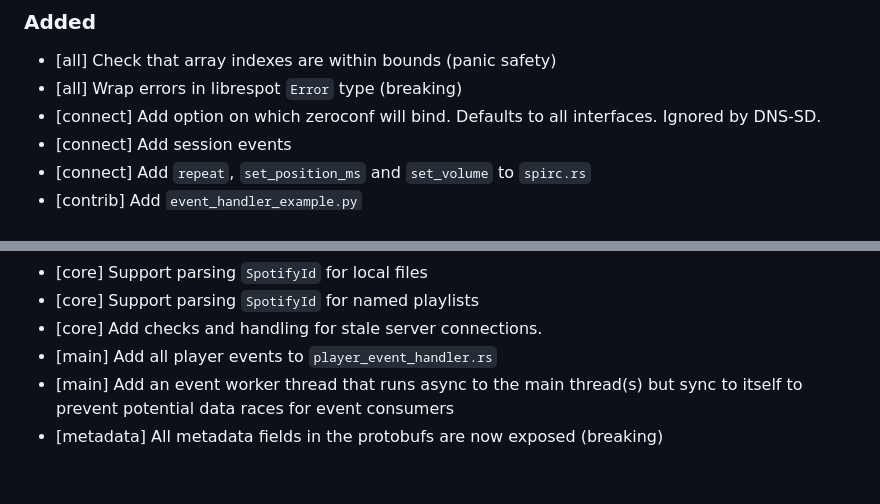
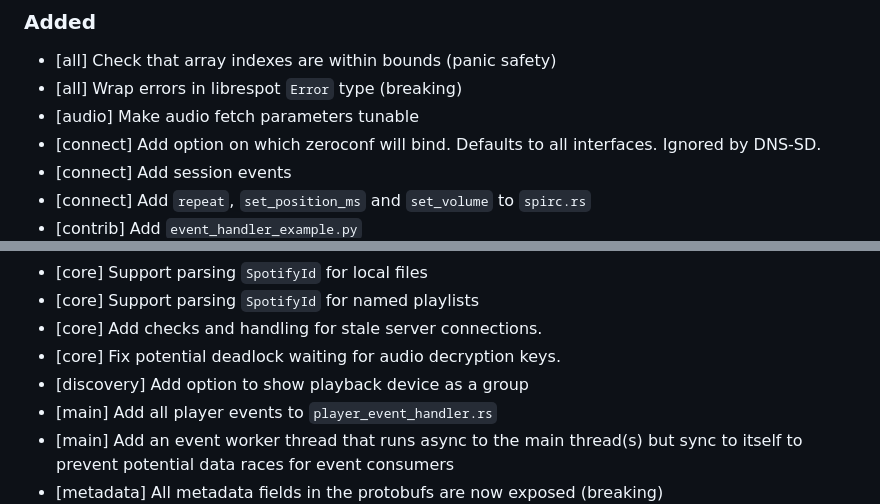
Before and after one commit to librespot-org/librespot, a Markdown page: CHANGELOG.md, 2 parts joined by grey strips. Drawn GitHub-style; blank space fills up the shorter version.

```diff
--- a/CHANGELOG.md
+++ b/CHANGELOG.md
@@ -77,6 +79,7 @@ https://github.com/librespot-org/librespot
 
 - [all] Check that array indexes are within bounds (panic safety)
 - [all] Wrap errors in librespot `Error` type (breaking)
+- [audio] Make audio fetch parameters tunable
 - [connect] Add option on which zeroconf will bind. Defaults to all interfaces. Ignored by DNS-SD.
 - [connect] Add session events
 - [connect] Add `repeat`, `set_position_ms` and `set_volume` to `spirc.rs`
@@ -96,6 +99,8 @@ https://github.com/librespot-org/librespot
 - [core] Support parsing `SpotifyId` for local files
 - [core] Support parsing `SpotifyId` for named playlists
 - [core] Add checks and handling for stale server connections.
+- [core] Fix potential deadlock waiting for audio decryption keys.
+- [discovery] Add option to show playback device as a group
 - [main] Add all player events to `player_event_handler.rs`
 - [main] Add an event worker thread that runs async to the main thread(s) but
   sync to itself to prevent potential data races for event consumers
```
Also changed, not shown: other parts of CHANGELOG.md (+9 -3 lines).
